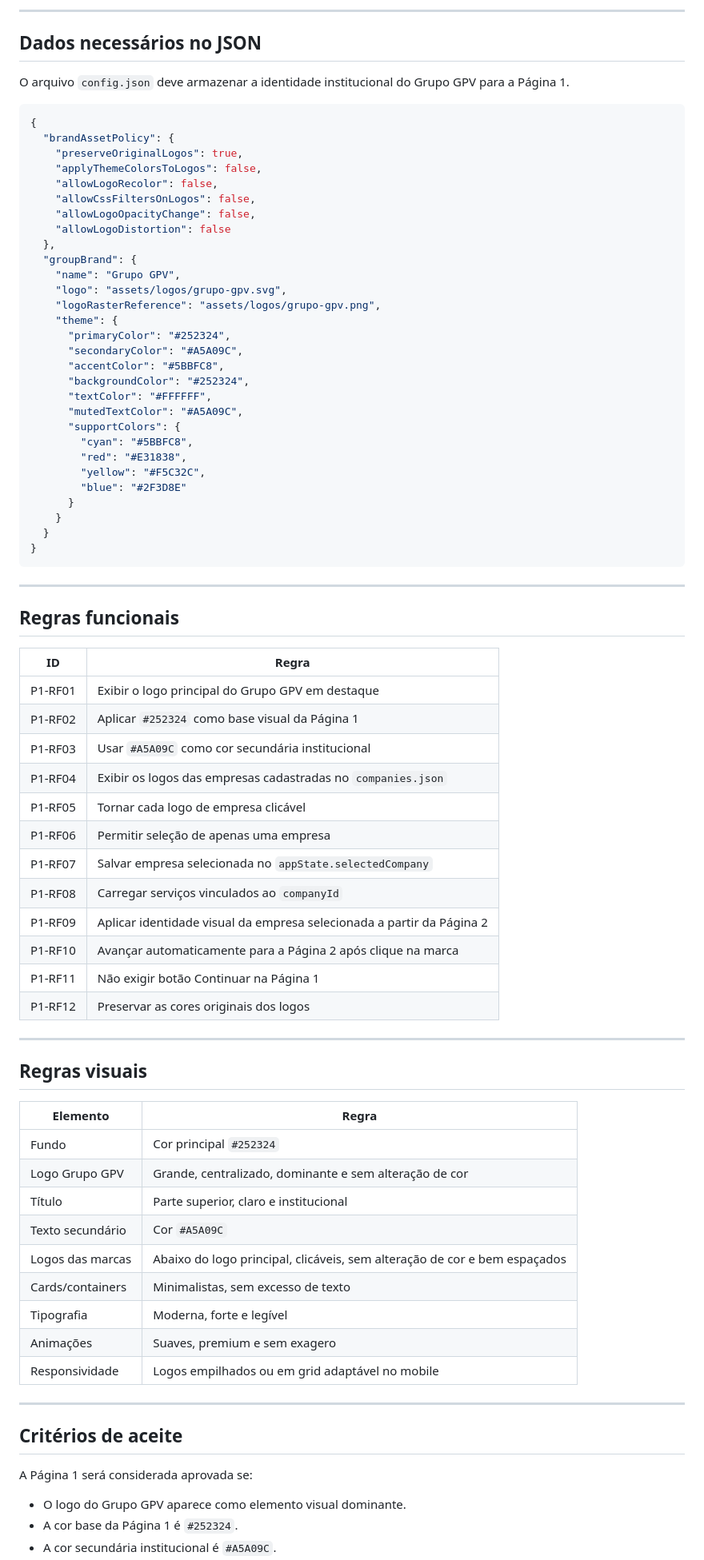
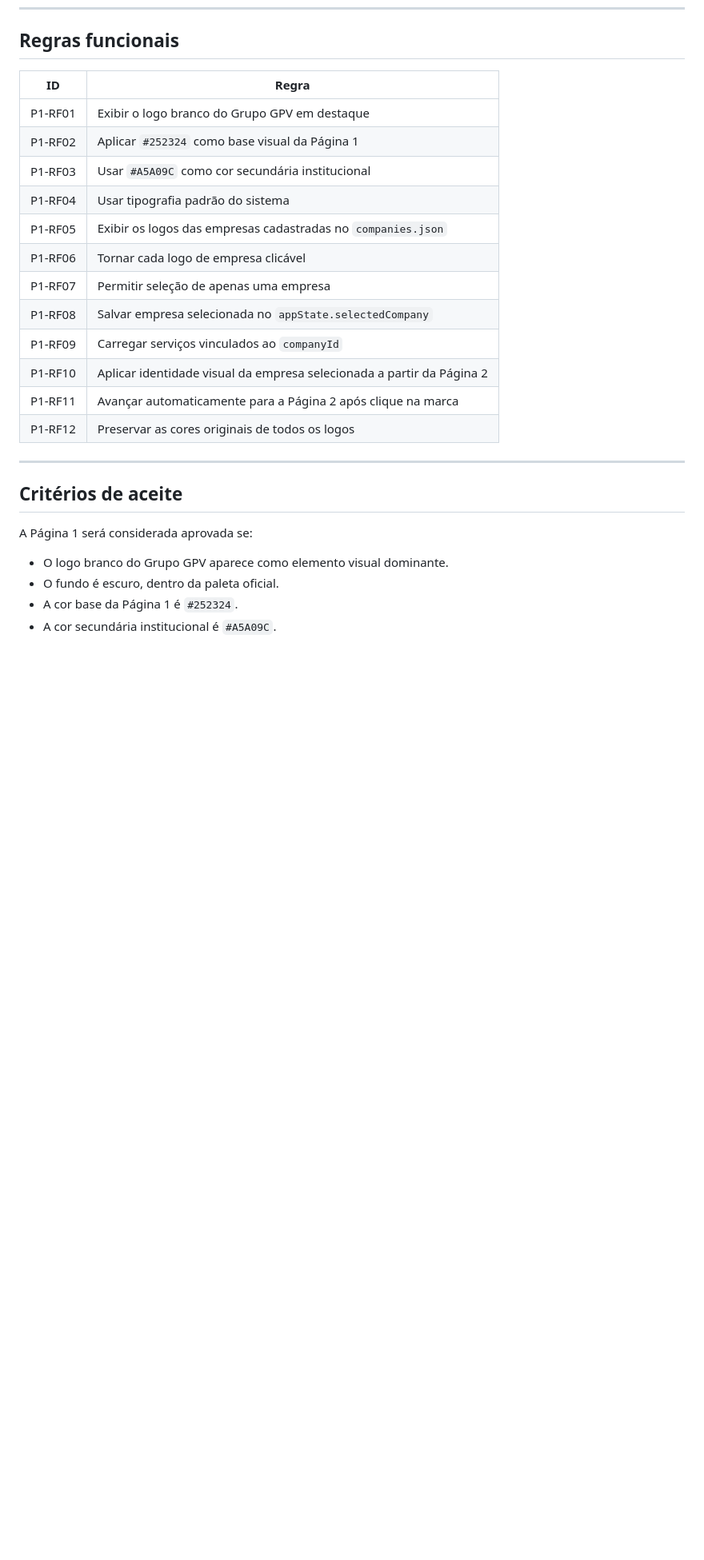
Before and after one commit to satoriadsconsultoria/GPV_Sales_Kit, a Markdown page: docs/PAGINA_01_SELECAO_EMPRESA.md, the part around one of its changes. Shown at 80% size. Rendered like a GitHub page; blank space fills up the shorter version.

Commit message:
docs: ajustar Página 1 para logo branco e tipografia padrão

````diff
--- a/docs/PAGINA_01_SELECAO_EMPRESA.md
+++ b/docs/PAGINA_01_SELECAO_EMPRESA.md
@@ -245,75 +160,19 @@ assets/logos/edney-ulisses.png
----
-
-## Dados necessários no JSON
-
-O arquivo `config.json` deve armazenar a identidade institucional do Grupo GPV para a Página 1.
-
-```json
-{
-  "brandAssetPolicy": {
-    "preserveOriginalLogos": true,
-    "applyThemeColorsToLogos": false,
-    "allowLogoRecolor": false,
-    "allowCssFiltersOnLogos": false,
-    "allowLogoOpacityChange": false,
-    "allowLogoDistortion": false
-  },
-  "groupBrand": {
-    "name": "Grupo GPV",
-    "logo": "assets/logos/grupo-gpv.svg",
-    "logoRasterReference": "assets/logos/grupo-gpv.png",
-    "theme": {
-      "primaryColor": "#252324",
-      "secondaryColor": "#A5A09C",
-      "accentColor": "#5BBFC8",
-      "backgroundColor": "#252324",
-      "textColor": "#FFFFFF",
-      "mutedTextColor": "#A5A09C",
-      "supportColors": {
-        "cyan": "#5BBFC8",
-        "red": "#E31838",
-        "yellow": "#F5C32C",
-        "blue": "#2F3D8E"
-      }
-    }
-  }
-}
-```
-
----
-
 ## Regras funcionais
 
 | ID | Regra |
 |---|---|
-| P1-RF01 | Exibir o logo principal do Grupo GPV em destaque |
+| P1-RF01 | Exibir o logo branco do Grupo GPV em destaque |
 | P1-RF02 | Aplicar `#252324` como base visual da Página 1 |
 | P1-RF03 | Usar `#A5A09C` como cor secundária institucional |
-| P1-RF04 | Exibir os logos das empresas cadastradas no `companies.json` |
-| P1-RF05 | Tornar cada logo de empresa clicável |
-| P1-RF06 | Permitir seleção de apenas uma empresa |
-| P1-RF07 | Salvar empresa selecionada no `appState.selectedCompany` |
-| P1-RF08 | Carregar serviços vinculados ao `companyId` |
-| P1-RF09 | Aplicar identidade visual da empresa selecionada a partir da Página 2 |
-| P1-RF10 | Avançar automaticamente para a Página 2 após clique na marca |
-| P1-RF11 | Não exigir botão Continuar na Página 1 |
-| P1-RF12 | Preservar as cores originais dos logos |
-
----
-
-## Regras visuais
-
-| Elemento | Regra |
-|---|---|
-| Fundo | Cor principal `#252324` |
-| Logo Grupo GPV | Grande, centralizado, dominante e sem alteração de cor |
-| Título | Parte superior, claro e institucional |
-| Texto secundário | Cor `#A5A09C` |
-| Logos das marcas | Abaixo do logo principal, clicáveis, sem alteração de cor e bem espaçados |
-| Cards/containers | Minimalistas, sem excesso de texto |
-| Tipografia | Moderna, forte e legível |
-| Animações | Suaves, premium e sem exagero |
-| Responsividade | Logos empilhados ou em grid adaptável no mobile |
+| P1-RF04 | Usar tipografia padrão do sistema |
+| P1-RF05 | Exibir os logos das empresas cadastradas no `companies.json` |
+| P1-RF06 | Tornar cada logo de empresa clicável |
+| P1-RF07 | Permitir seleção de apenas uma empresa |
+| P1-RF08 | Salvar empresa selecionada no `appState.selectedCompany` |
+| P1-RF09 | Carregar serviços vinculados ao `companyId` |
+| P1-RF10 | Aplicar identidade visual da empresa selecionada a partir da Página 2 |
+| P1-RF11 | Avançar automaticamente para a Página 2 após clique na marca |
+| P1-RF12 | Preservar as cores originais de todos os logos |
 
 ---
 
@@ -321,6 +180,7 @@ O arquivo `config.json` deve armazenar a identidade institucional do Grupo GPV p
 
 A Página 1 será considerada aprovada se:
 
-- O logo do Grupo GPV aparece como elemento visual dominante.
+- O logo branco do Grupo GPV aparece como elemento visual dominante.
+- O fundo é escuro, dentro da paleta oficial.
 - A cor base da Página 1 é `#252324`.
 - A cor secundária institucional é `#A5A09C`.
````
Also changed, not shown: other parts of docs/PAGINA_01_SELECAO_EMPRESA.md (+65 -153 lines).
